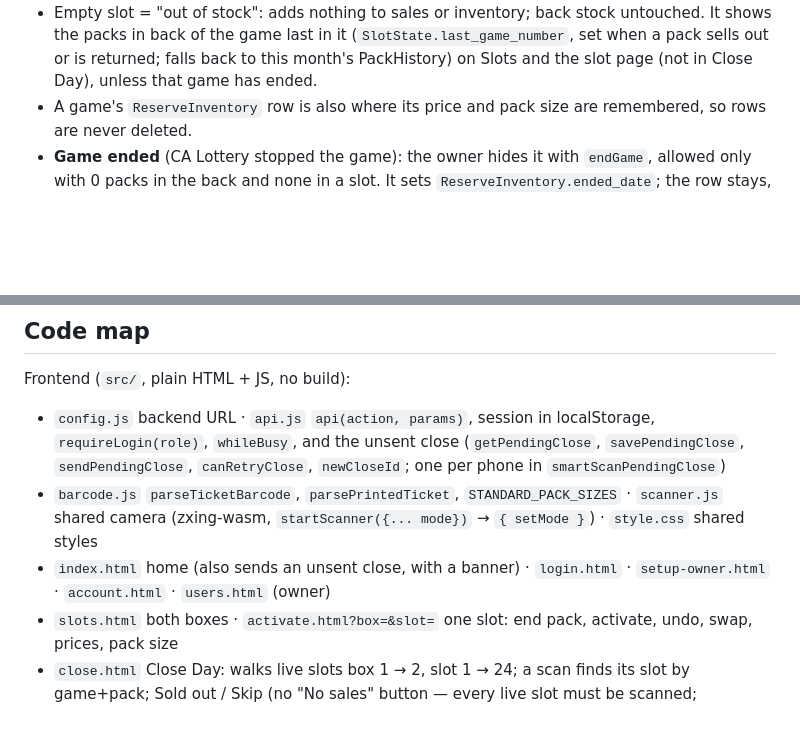
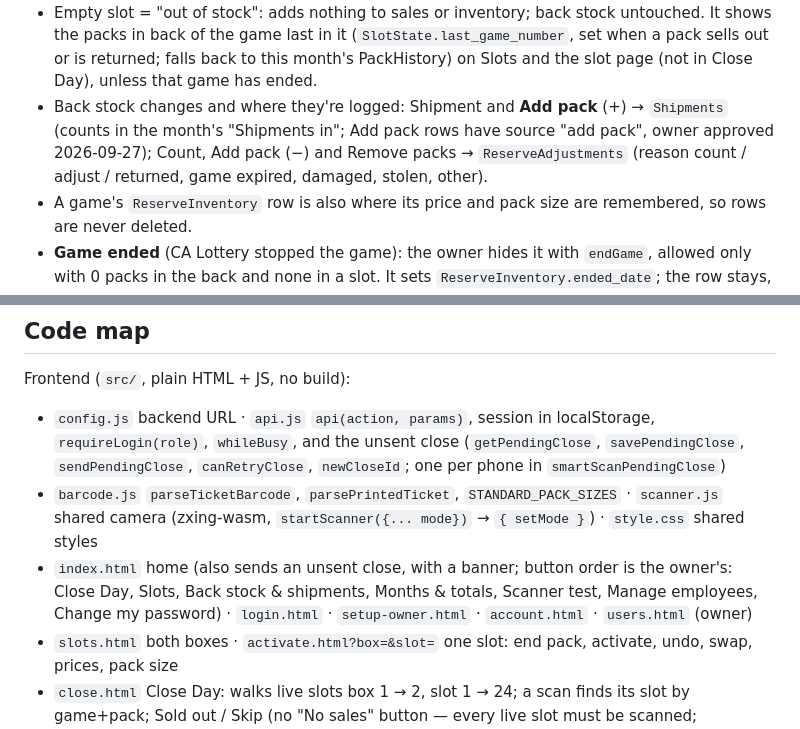
Before and after one commit to Iyadshaheen90/smart-scan, a Markdown page: CLAUDE.md, 2 parts joined by grey strips. GitHub-like rendering; blank space fills up the shorter version.

Commit message:
CLAUDE.md: home order and where back stock changes are logged
Co-Authored-By: Claude Opus 5.5 <noreply@anthropic.com>

```diff
--- a/CLAUDE.md
+++ b/CLAUDE.md
@@ -36,6 +36,9 @@ static pages on GitHub Pages, backend in Google Apps Script, data in Google Shee
 - Empty slot = "out of stock": adds nothing to sales or inventory; back stock untouched. It shows the packs in back
   of the game last in it (`SlotState.last_game_number`, set when a pack sells out or is returned; falls back to this
   month's PackHistory) on Slots and the slot page (not in Close Day), unless that game has ended.
+- Back stock changes and where they're logged: Shipment and **Add pack** (+) → `Shipments` (counts in the month's
+  "Shipments in"; Add pack rows have source "add pack", owner approved 2026-09-27); Count, Add pack (−) and Remove packs
+  → `ReserveAdjustments` (reason count / adjust / returned, game expired, damaged, stolen, other).
 - A game's `ReserveInventory` row is also where its price and pack size are remembered, so rows are never deleted.
 - **Game ended** (CA Lottery stopped the game): the owner hides it with `endGame`, allowed only with 0 packs in the
   back and none in a slot. It sets `ReserveInventory.ended_date`; the row stays, carries into each new month, and
@@ -95,7 +98,8 @@ Frontend (`src/`, plain HTML + JS, no build):
   one per phone in `smartScanPendingClose`)
 - `barcode.js` `parseTicketBarcode`, `parsePrintedTicket`, `STANDARD_PACK_SIZES` · `scanner.js` shared camera
   (zxing-wasm, `startScanner({... mode})` → `{ setMode }`) · `style.css` shared styles
-- `index.html` home (also sends an unsent close, with a banner) · `login.html` · `setup-owner.html` · `account.html` ·
+- `index.html` home (also sends an unsent close, with a banner; button order is the owner's: Close Day, Slots, Back stock &
+  shipments, Months & totals, Scanner test, Manage employees, Change my password) · `login.html` · `setup-owner.html` · `account.html` ·
   `users.html` (owner)
 - `slots.html` both boxes · `activate.html?box=&slot=` one slot: end pack, activate, undo, swap, prices, pack size
 - `close.html` Close Day: walks live slots box 1 → 2, slot 1 → 24; a scan finds its slot by game+pack; Sold out /
```
